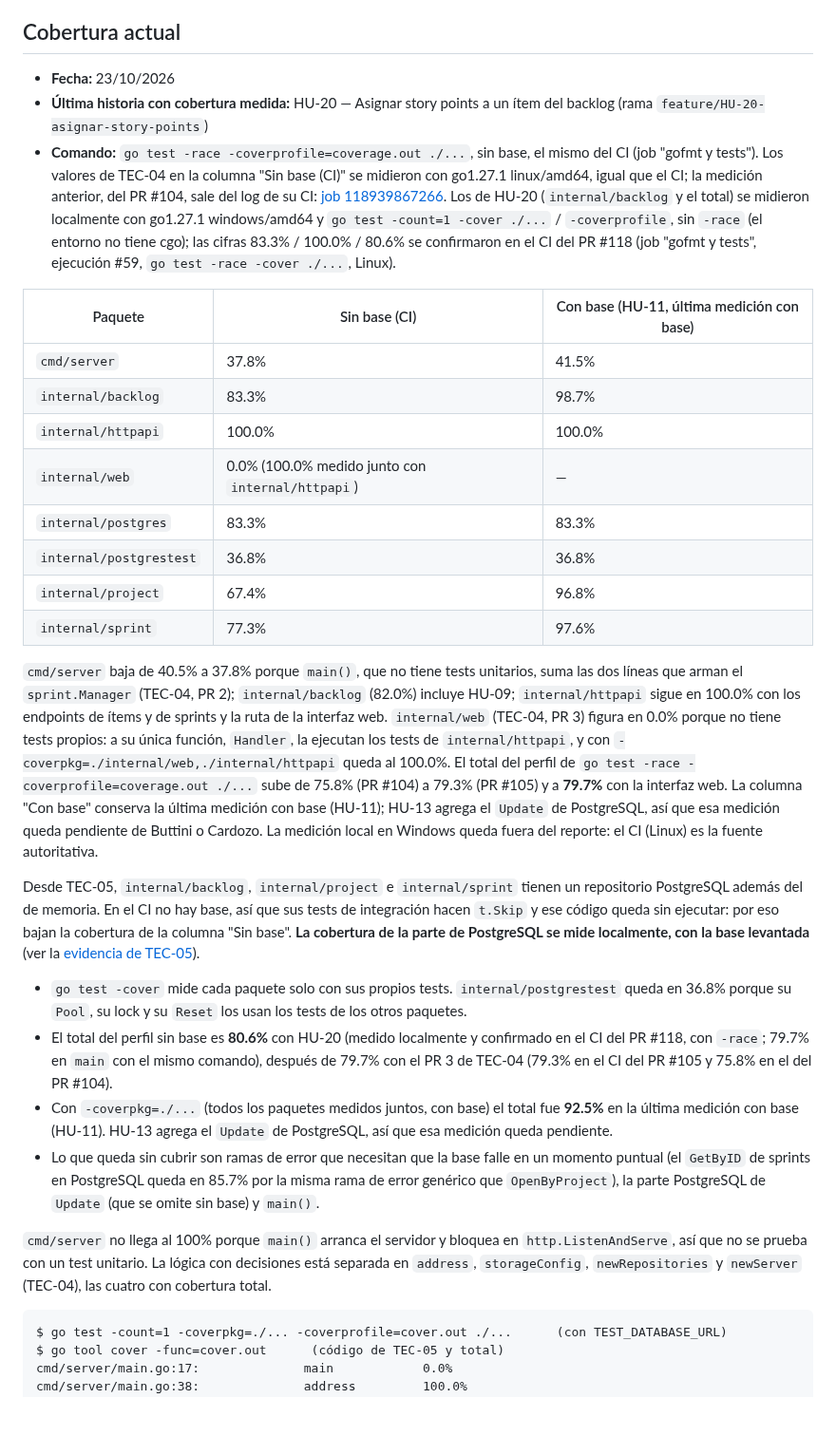
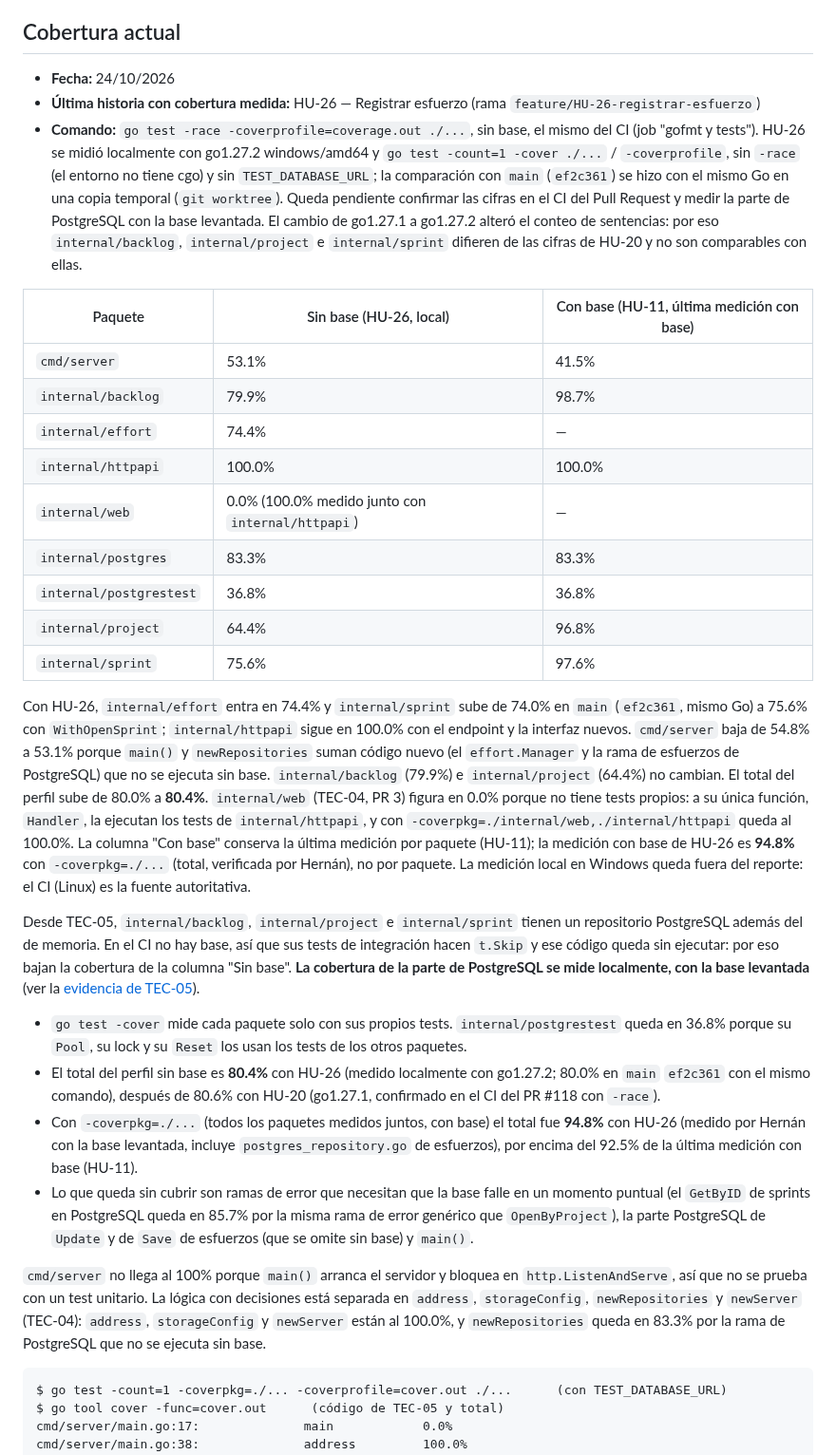
Before and after one commit to Elwilsonic/seguimiento-medicion-GPC, a Markdown page: docs/reportes/cobertura.md, the part around one of its changes. Shown at 95% size. Rendered like a GitHub page; blank space fills up the shorter version.

Commit message:
docs(HU-26): agregar evidencia TDD y cobertura
Refs #44

````diff
--- a/docs/reportes/cobertura.md
+++ b/docs/reportes/cobertura.md
@@ -4,31 +4,32 @@ Cobertura de los tests automatizados (en el CI, `go test -race -coverprofile=cov
 
 ## Cobertura actual
 
-- **Fecha:** 23/10/2026
-- **Última historia con cobertura medida:** HU-20 — Asignar story points a un ítem del backlog (rama `feature/HU-20-asignar-story-points`)
-- **Comando:** `go test -race -coverprofile=coverage.out ./...`, sin base, el mismo del CI (job "gofmt y tests"). Los valores de TEC-04 en la columna "Sin base (CI)" se midieron con go1.27.1 linux/amd64, igual que el CI; la medición anterior, del PR #104, sale del log de su CI: [job 118939867266](https://github.com/Elwilsonic/seguimiento-medicion-GPC/actions/runs/39513465321/job/118939867266). Los de HU-20 (`internal/backlog` y el total) se midieron localmente con go1.27.1 windows/amd64 y `go test -count=1 -cover ./...` / `-coverprofile`, sin `-race` (el entorno no tiene cgo); las cifras 83.3% / 100.0% / 80.6% se confirmaron en el CI del PR #118 (job "gofmt y tests", ejecución #59, `go test -race -cover ./...`, Linux).
+- **Fecha:** 24/10/2026
+- **Última historia con cobertura medida:** HU-26 — Registrar esfuerzo (rama `feature/HU-26-registrar-esfuerzo`)
+- **Comando:** `go test -race -coverprofile=coverage.out ./...`, sin base, el mismo del CI (job "gofmt y tests"). HU-26 se midió localmente con go1.27.2 windows/amd64 y `go test -count=1 -cover ./...` / `-coverprofile`, sin `-race` (el entorno no tiene cgo) y sin `TEST_DATABASE_URL`; la comparación con `main` (`ef2c361`) se hizo con el mismo Go en una copia temporal (`git worktree`). Queda pendiente confirmar las cifras en el CI del Pull Request y medir la parte de PostgreSQL con la base levantada. El cambio de go1.27.1 a go1.27.2 alteró el conteo de sentencias: por eso `internal/backlog`, `internal/project` e `internal/sprint` difieren de las cifras de HU-20 y no son comparables con ellas.
 
-| Paquete | Sin base (CI) | Con base (HU-11, última medición con base) |
+| Paquete | Sin base (HU-26, local) | Con base (HU-11, última medición con base) |
 |---|---|---|
-| `cmd/server` | 37.8% | 41.5% |
-| `internal/backlog` | 83.3% | 98.7% |
+| `cmd/server` | 53.1% | 41.5% |
+| `internal/backlog` | 79.9% | 98.7% |
+| `internal/effort` | 74.4% | — |
 | `internal/httpapi` | 100.0% | 100.0% |
 | `internal/web` | 0.0% (100.0% medido junto con `internal/httpapi`) | — |
 | `internal/postgres` | 83.3% | 83.3% |
 | `internal/postgrestest` | 36.8% | 36.8% |
-| `internal/project` | 67.4% | 96.8% |
-| `internal/sprint` | 77.3% | 97.6% |
+| `internal/project` | 64.4% | 96.8% |
+| `internal/sprint` | 75.6% | 97.6% |
 
-`cmd/server` baja de 40.5% a 37.8% porque `main()`, que no tiene tests unitarios, suma las dos líneas que arman el `sprint.Manager` (TEC-04, PR 2); `internal/backlog` (82.0%) incluye HU-09; `internal/httpapi` sigue en 100.0% con los endpoints de ítems y de sprints y la ruta de la interfaz web. `internal/web` (TEC-04, PR 3) figura en 0.0% porque no tiene tests propios: a su única función, `Handler`, la ejecutan los tests de `internal/httpapi`, y con `-coverpkg=./internal/web,./internal/httpapi` queda al 100.0%. El total del perfil de `go test -race -coverprofile=coverage.out ./...` sube de 75.8% (PR #104) a 79.3% (PR #105) y a **79.7%** con la interfaz web. La columna "Con base" conserva la última medición con base (HU-11); HU-13 agrega el `Update` de PostgreSQL, así que esa medición queda pendiente de Buttini o Cardozo. La medición local en Windows queda fuera del reporte: el CI (Linux) es la fuente autoritativa.
+Con HU-26, `internal/effort` entra en 74.4% y `internal/sprint` sube de 74.0% en `main` (`ef2c361`, mismo Go) a 75.6% con `WithOpenSprint`; `internal/httpapi` sigue en 100.0% con el endpoint y la interfaz nuevos. `cmd/server` baja de 54.8% a 53.1% porque `main()` y `newRepositories` suman código nuevo (el `effort.Manager` y la rama de esfuerzos de PostgreSQL) que no se ejecuta sin base. `internal/backlog` (79.9%) e `internal/project` (64.4%) no cambian. El total del perfil sube de 80.0% a **80.4%**. `internal/web` (TEC-04, PR 3) figura en 0.0% porque no tiene tests propios: a su única función, `Handler`, la ejecutan los tests de `internal/httpapi`, y con `-coverpkg=./internal/web,./internal/httpapi` queda al 100.0%. La columna "Con base" conserva la última medición por paquete (HU-11); la medición con base de HU-26 es **94.8%** con `-coverpkg=./...` (total, verificada por Hernán), no por paquete. La medición local en Windows queda fuera del reporte: el CI (Linux) es la fuente autoritativa.
 
 Desde TEC-05, `internal/backlog`, `internal/project` e `internal/sprint` tienen un repositorio PostgreSQL además del de memoria. En el CI no hay base, así que sus tests de integración hacen `t.Skip` y ese código queda sin ejecutar: por eso bajan la cobertura de la columna "Sin base". **La cobertura de la parte de PostgreSQL se mide localmente, con la base levantada** (ver la [evidencia de TEC-05](../evidencias/TEC-05-tdd.md)).
 
 - `go test -cover` mide cada paquete solo con sus propios tests. `internal/postgrestest` queda en 36.8% porque su `Pool`, su lock y su `Reset` los usan los tests de los otros paquetes.
-- El total del perfil sin base es **80.6%** con HU-20 (medido localmente y confirmado en el CI del PR #118, con `-race`; 79.7% en `main` con el mismo comando), después de 79.7% con el PR 3 de TEC-04 (79.3% en el CI del PR #105 y 75.8% en el del PR #104).
-- Con `-coverpkg=./...` (todos los paquetes medidos juntos, con base) el total fue **92.5%** en la última medición con base (HU-11). HU-13 agrega el `Update` de PostgreSQL, así que esa medición queda pendiente.
-- Lo que queda sin cubrir son ramas de error que necesitan que la base falle en un momento puntual (el `GetByID` de sprints en PostgreSQL queda en 85.7% por la misma rama de error genérico que `OpenByProject`), la parte PostgreSQL de `Update` (que se omite sin base) y `main()`.
+- El total del perfil sin base es **80.4%** con HU-26 (medido localmente con go1.27.2; 80.0% en `main` `ef2c361` con el mismo comando), después de 80.6% con HU-20 (go1.27.1, confirmado en el CI del PR #118 con `-race`).
+- Con `-coverpkg=./...` (todos los paquetes medidos juntos, con base) el total fue **94.8%** con HU-26 (medido por Hernán con la base levantada, incluye `postgres_repository.go` de esfuerzos), por encima del 92.5% de la última medición con base (HU-11).
+- Lo que queda sin cubrir son ramas de error que necesitan que la base falle en un momento puntual (el `GetByID` de sprints en PostgreSQL queda en 85.7% por la misma rama de error genérico que `OpenByProject`), la parte PostgreSQL de `Update` y de `Save` de esfuerzos (que se omite sin base) y `main()`.
 
-`cmd/server` no llega al 100% porque `main()` arranca el servidor y bloquea en `http.ListenAndServe`, así que no se prueba con un test unitario. La lógica con decisiones está separada en `address`, `storageConfig`, `newRepositories` y `newServer` (TEC-04), las cuatro con cobertura total.
+`cmd/server` no llega al 100% porque `main()` arranca el servidor y bloquea en `http.ListenAndServe`, así que no se prueba con un test unitario. La lógica con decisiones está separada en `address`, `storageConfig`, `newRepositories` y `newServer` (TEC-04): `address`, `storageConfig` y `newServer` están al 100.0%, y `newRepositories` queda en 83.3% por la rama de PostgreSQL que no se ejecuta sin base.
 
 ```
 $ go test -count=1 -coverpkg=./... -coverprofile=cover.out ./...      (con TEST_DATABASE_URL)
````
Also changed, not shown: other parts of docs/reportes/cobertura.md (+1 -0 lines), docs/evidencias/HU-26-tdd.md (added, +435 -0 lines).
